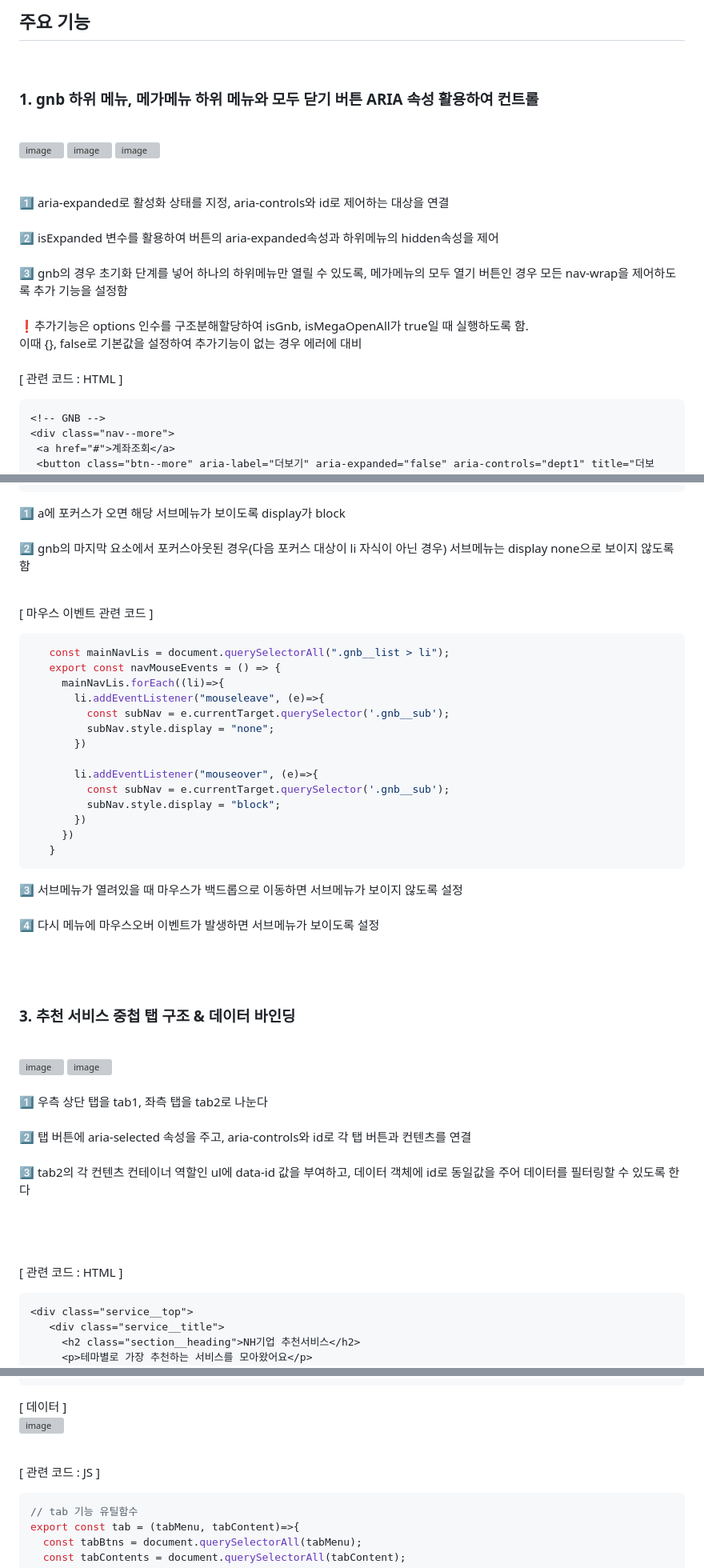
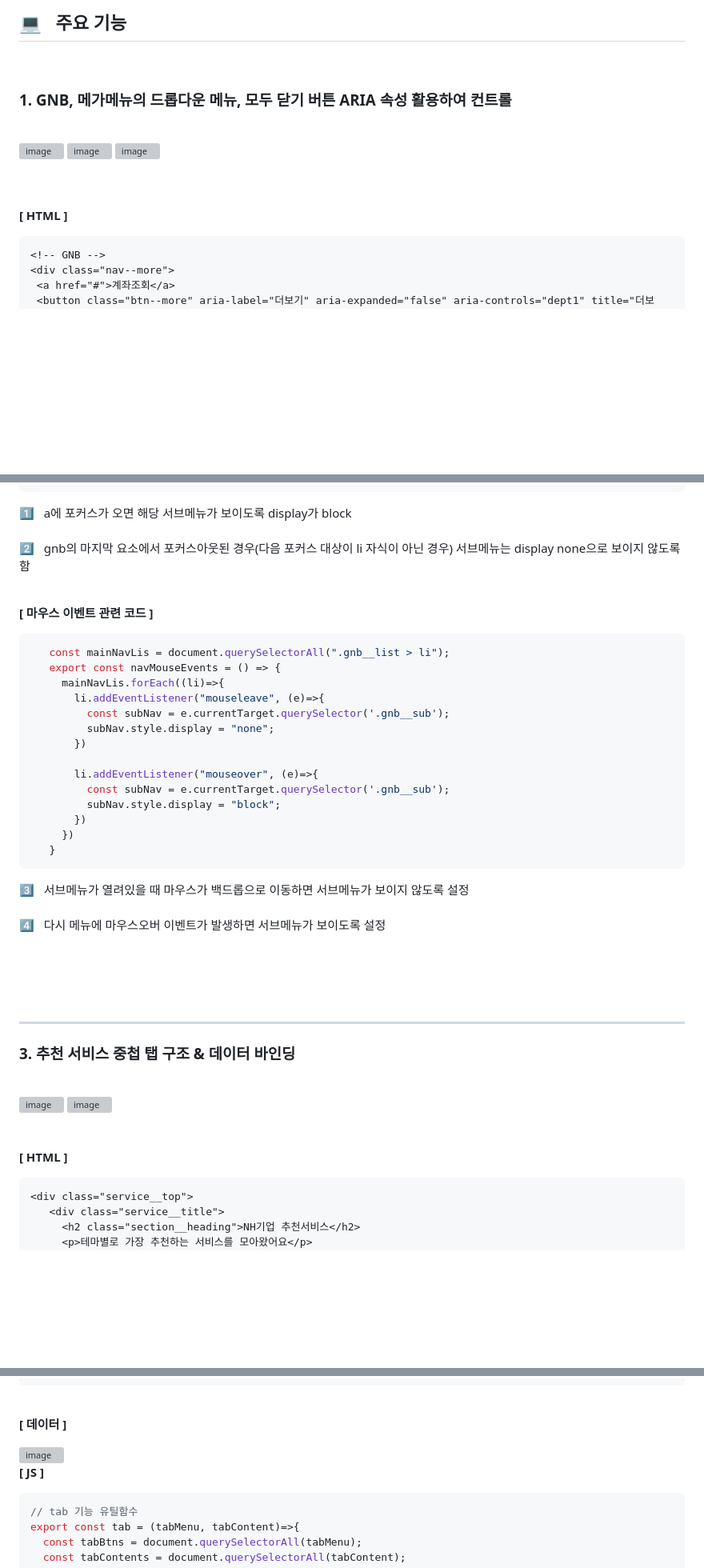
Before and after one commit to kminjoo9093/NHBank, a Markdown page: README.md, 3 parts joined by grey strips. Shown: that part at 80% size. Drawn GitHub-style; blank space fills up the shorter version; grey boxes are pictures that could not be loaded.

````diff
--- a/README.md
+++ b/README.md
@@ -27,21 +29,16 @@ link : https://kminjoo9093.github.io/NHBank/
 
-## 주요 기능
+## 💻 &nbsp; 주요 기능
 <br>
 
-### 1. gnb 하위 메뉴, 메가메뉴 하위 메뉴와 모두 닫기 버튼 ARIA 속성 활용하여 컨트롤 <br><br>
+### 1. GNB, 메가메뉴의 드롭다운 메뉴, 모두 닫기 버튼 ARIA 속성 활용하여 컨트롤 <br><br>
 
 <img width="500" alt="image" src="https://github.com/user-attachments/assets/cd4fb167-011b-49c0-8900-bb4ba8458ee8" />
 <img width="500" alt="image" src="https://github.com/user-attachments/assets/fb450761-31bf-441f-bfdd-eefefe7f1a1c" />
 <img width="500" alt="image" src="https://github.com/user-attachments/assets/99149bc8-1975-4127-acef-7cfced21d558" />
 
 <br><br>
-1️⃣  aria-expanded로 활성화 상태를 지정, aria-controls와 id로 제어하는 대상을 연결<br><br>
-2️⃣  isExpanded 변수를 활용하여 버튼의 aria-expanded속성과 하위메뉴의 hidden속성을 제어<br><br>
-3️⃣  gnb의 경우 초기화 단계를 넣어 하나의 하위메뉴만 열릴 수 있도록, 메가메뉴의 모두 열기 버튼인 경우 모든 nav-wrap을 제어하도록 추가 기능을 설정함<br><br>
-     ❗️추가기능은 options 인수를 구조분해할당하여 isGnb, isMegaOpenAll가 true일 때 실행하도록 함.<br>
-       이때 {}, false로 기본값을 설정하여 추가기능이 없는 경우 에러에 대비
-<br><br>
-[ 관련 코드 : HTML ]
+
+**[ HTML ]**
 
  ```html
 <!-- GNB -->
@@ -198,10 +203,10 @@ export const handleExpanded = (buttonGroup, options = {}) => {
      });
    };
 ```
-1️⃣  a에 포커스가 오면 해당 서브메뉴가 보이도록 display가 block <br><br>
-2️⃣  gnb의 마지막 요소에서 포커스아웃된 경우(다음 포커스 대상이 li 자식이 아닌 경우) 서브메뉴는 display none으로 보이지 않도록 함<br><br>
+1️⃣ &nbsp; a에 포커스가 오면 해당 서브메뉴가 보이도록 display가 block <br><br>
+2️⃣ &nbsp; gnb의 마지막 요소에서 포커스아웃된 경우(다음 포커스 대상이 li 자식이 아닌 경우) 서브메뉴는 display none으로 보이지 않도록 함<br><br>
 
-[ 마우스 이벤트 관련 코드 ]
+**[ 마우스 이벤트 관련 코드 ]**
 ```js
    const mainNavLis = document.querySelectorAll(".gnb__list > li");
    export const navMouseEvents = () => {
@@ -218,22 +223,18 @@ export const handleExpanded = (buttonGroup, options = {}) => {
      })
    }
 ```
-3️⃣  서브메뉴가 열려있을 때 마우스가 백드롭으로 이동하면 서브메뉴가 보이지 않도록 설정<br><br>
-4️⃣  다시 메뉴에 마우스오버 이벤트가 발생하면 서브메뉴가 보이도록 설정<br><br>
-<br><br>
+3️⃣ &nbsp; 서브메뉴가 열려있을 때 마우스가 백드롭으로 이동하면 서브메뉴가 보이지 않도록 설정<br><br>
+4️⃣ &nbsp; 다시 메뉴에 마우스오버 이벤트가 발생하면 서브메뉴가 보이도록 설정<br><br>
+<br><br><br>
+<hr>
 
 ### 3. 추천 서비스 중첩 탭 구조 & 데이터 바인딩 <br><br>
 
 <img width="500" alt="image" src="https://github.com/user-attachments/assets/84c243af-9f61-47d0-b7bc-ab8ec7f58d55" />
 <img width="500" alt="image" src="https://github.com/user-attachments/assets/f59716cf-7b45-4ce8-a4f5-20aec261e5c5" />
-<br><br>
-
-1️⃣ 우측 상단 탭을 tab1, 좌측 탭을 tab2로 나눈다 <br><br>
-2️⃣ 탭 버튼에 aria-selected 속성을 주고, aria-controls와 id로 각 탭 버튼과 컨텐츠를 연결 <br><br>
-3️⃣ tab2의 각 컨텐츠 컨테이너 역할인 ul에 data-id 값을 부여하고, 데이터 객체에 id로 동일값을 주어 데이터를 필터링할 수 있도록 한다 <br><br>
 
 <br><br>
-[ 관련 코드 : HTML ]
+**[ HTML ]**
 
 ```html
 <div class="service__top">
@@ -279,12 +280,15 @@ export const handleExpanded = (buttonGroup, options = {}) => {
    </div>
 </div>
 ```
-[ 데이터 ]<br>
+<br>
+
+**[ 데이터 ]**
+
 <img width="500" alt="image" src="https://github.com/user-attachments/assets/0263784f-153a-48c1-a81b-d7c4411265e4" />
 
 <br>
 
-[ 관련 코드 : JS ]
+**[ JS ]**
 ```js
 // tab 기능 유틸함수
 export const tab = (tabMenu, tabContent)=>{
````
Also changed, not shown: other parts of README.md (+79 -53 lines).
